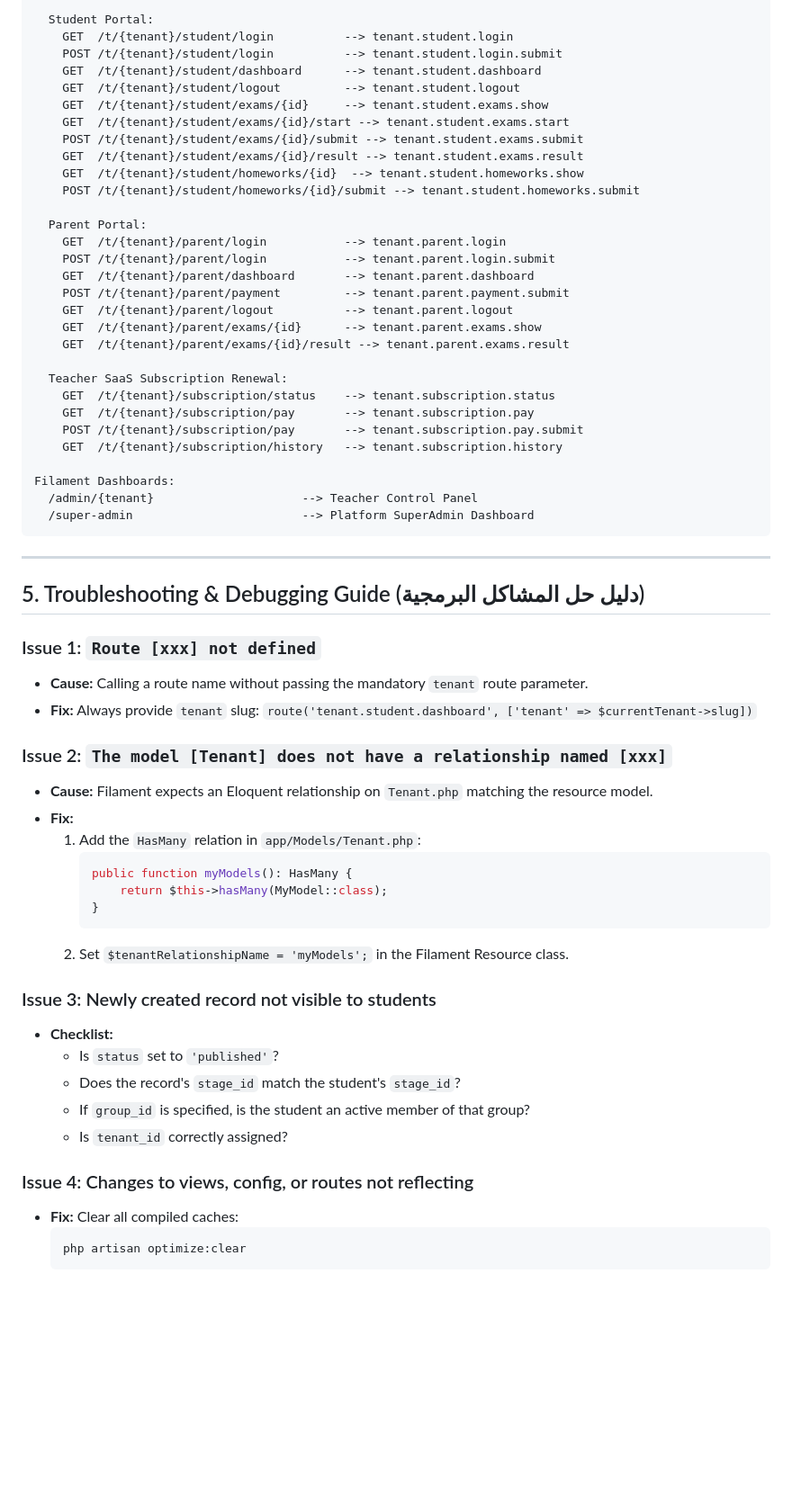
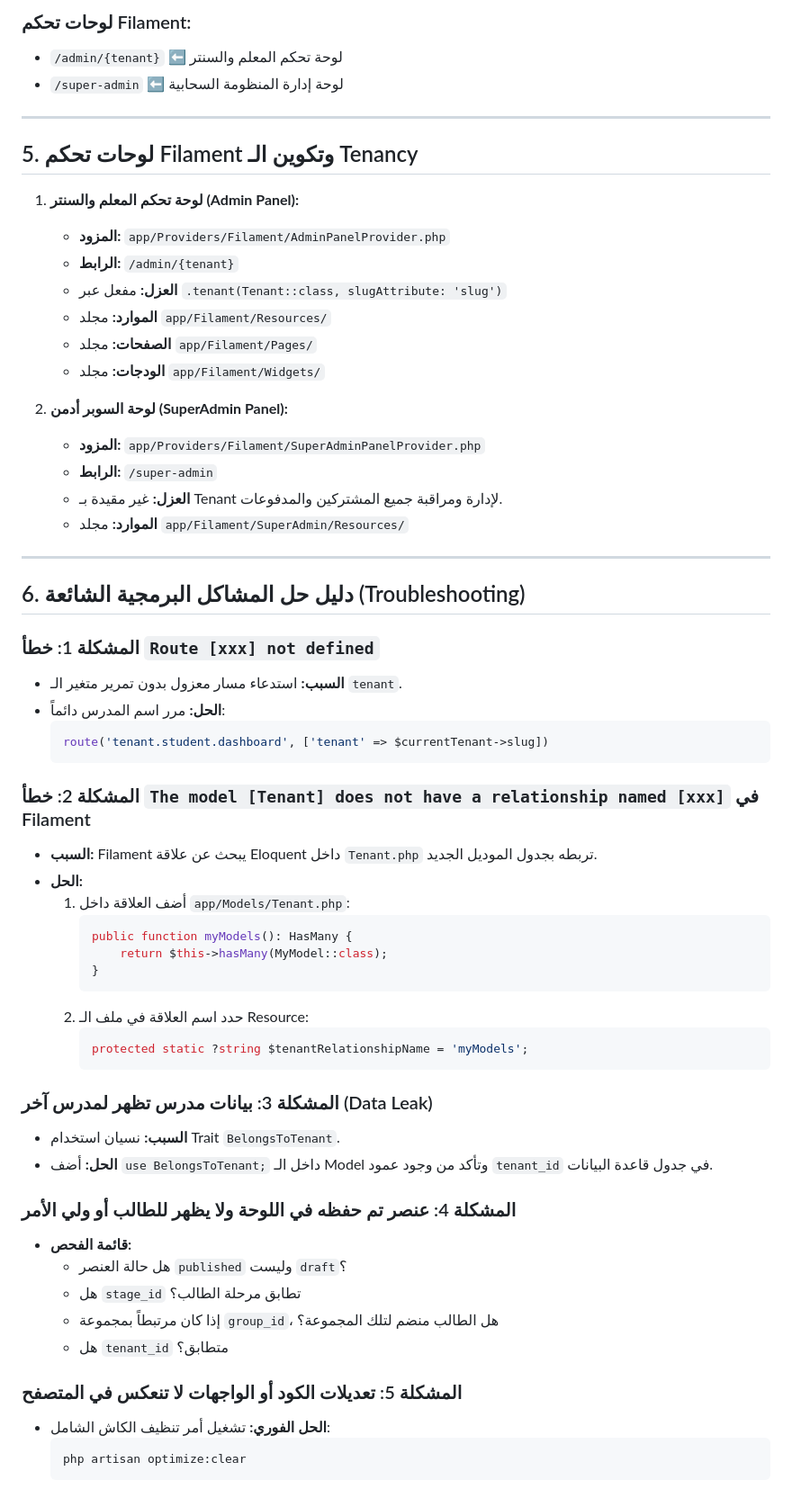
Before and after one commit to Diaa-Ashraf/elgendy, a Markdown page: DEVELOPER_GUIDE.md, the part around one of its changes. Shown at 90% size. Rendered like a GitHub page; blank space fills up the shorter version.

Commit message:
docs: standardize developer guide with full Arabic titles, complete modules mapping, and services directory

````diff
--- a/DEVELOPER_GUIDE.md
+++ b/DEVELOPER_GUIDE.md
@@ -326,65 +347,64 @@ Tenant Scoped Routes (/t/{tenant}/ - Middleware: tenant.resolve):
 
-  Student Portal:
-    GET  /t/{tenant}/student/login          --> tenant.student.login
-    POST /t/{tenant}/student/login          --> tenant.student.login.submit
-    GET  /t/{tenant}/student/dashboard      --> tenant.student.dashboard
-    GET  /t/{tenant}/student/logout         --> tenant.student.logout
-    GET  /t/{tenant}/student/exams/{id}     --> tenant.student.exams.show
-    GET  /t/{tenant}/student/exams/{id}/start --> tenant.student.exams.start
-    POST /t/{tenant}/student/exams/{id}/submit --> tenant.student.exams.submit
-    GET  /t/{tenant}/student/exams/{id}/result --> tenant.student.exams.result
-    GET  /t/{tenant}/student/homeworks/{id}  --> tenant.student.homeworks.show
-    POST /t/{tenant}/student/homeworks/{id}/submit --> tenant.student.homeworks.submit
-
-  Parent Portal:
-    GET  /t/{tenant}/parent/login           --> tenant.parent.login
-    POST /t/{tenant}/parent/login           --> tenant.parent.login.submit
-    GET  /t/{tenant}/parent/dashboard       --> tenant.parent.dashboard
-    POST /t/{tenant}/parent/payment         --> tenant.parent.payment.submit
-    GET  /t/{tenant}/parent/logout          --> tenant.parent.logout
-    GET  /t/{tenant}/parent/exams/{id}      --> tenant.parent.exams.show
-    GET  /t/{tenant}/parent/exams/{id}/result --> tenant.parent.exams.result
-
-  Teacher SaaS Subscription Renewal:
-    GET  /t/{tenant}/subscription/status    --> tenant.subscription.status
-    GET  /t/{tenant}/subscription/pay       --> tenant.subscription.pay
-    POST /t/{tenant}/subscription/pay       --> tenant.subscription.pay.submit
-    GET  /t/{tenant}/subscription/history   --> tenant.subscription.history
-
-Filament Dashboards:
-  /admin/{tenant}                     --> Teacher Control Panel
-  /super-admin                        --> Platform SuperAdmin Dashboard
-```
+### لوحات تحكم Filament:
+- `/admin/{tenant}` ⬅️ لوحة تحكم المعلم والسنتر
+- `/super-admin` ⬅️ لوحة إدارة المنظومة السحابية
 
 ---
 
-## 5. Troubleshooting & Debugging Guide (دليل حل المشاكل البرمجية)
+## 5. لوحات تحكم Filament وتكوين الـ Tenancy
 
-### Issue 1: `Route [xxx] not defined`
-- **Cause:** Calling a route name without passing the mandatory `tenant` route parameter.
-- **Fix:** Always provide `tenant` slug:
-  `route('tenant.student.dashboard', ['tenant' => $currentTenant->slug])`
+1. **لوحة تحكم المعلم والسنتر (Admin Panel):**
+   - **المزود:** `app/Providers/Filament/AdminPanelProvider.php`
+   - **الرابط:** `/admin/{tenant}`
+   - **العزل:** مفعل عبر `.tenant(Tenant::class, slugAttribute: 'slug')`
+   - **الموارد:** مجلد `app/Filament/Resources/`
+   - **الصفحات:** مجلد `app/Filament/Pages/`
+   - **الودجات:** مجلد `app/Filament/Widgets/`
 
-### Issue 2: `The model [Tenant] does not have a relationship named [xxx]`
-- **Cause:** Filament expects an Eloquent relationship on `Tenant.php` matching the resource model.
-- **Fix:**
-  1. Add the `HasMany` relation in `app/Models/Tenant.php`:
+2. **لوحة السوبر أدمن (SuperAdmin Panel):**
+   - **المزود:** `app/Providers/Filament/SuperAdminPanelProvider.php`
+   - **الرابط:** `/super-admin`
+   - **العزل:** غير مقيدة بـ Tenant لإدارة ومراقبة جميع المشتركين والمدفوعات.
+   - **الموارد:** مجلد `app/Filament/SuperAdmin/Resources/`
+
+---
+
+## 6. دليل حل المشاكل البرمجية الشائعة (Troubleshooting)
+
+### المشكلة 1: خطأ `Route [xxx] not defined`
+- **السبب:** استدعاء مسار معزول بدون تمرير متغير الـ `tenant`.
+- **الحل:** مرر اسم المدرس دائماً:
+  ```php
+  route('tenant.student.dashboard', ['tenant' => $currentTenant->slug])
+  ```
+
+### المشكلة 2: خطأ `The model [Tenant] does not have a relationship named [xxx]` في Filament
+- **السبب:** Filament يبحث عن علاقة Eloquent داخل `Tenant.php` تربطه بجدول الموديل الجديد.
+- **الحل:**
+  1. أضف العلاقة داخل `app/Models/Tenant.php`:
      ```php
      public function myModels(): HasMany {
          return $this->hasMany(MyModel::class);
      }
      ```
-  2. Set `$tenantRelationshipName = 'myModels';` in the Filament Resource class.
+  2. حدد اسم العلاقة في ملف الـ Resource:
+     ```php
+     protected static ?string $tenantRelationshipName = 'myModels';
+     ```
 
-### Issue 3: Newly created record not visible to students
-- **Checklist:**
-  - Is `status` set to `'published'`?
-  - Does the record's `stage_id` match the student's `stage_id`?
-  - If `group_id` is specified, is the student an active member of that group?
-  - Is `tenant_id` correctly assigned?
+### المشكلة 3: بيانات مدرس تظهر لمدرس آخر (Data Leak)
+- **السبب:** نسيان استخدام Trait `BelongsToTenant`.
+- **الحل:** أضف `use BelongsToTenant;` داخل الـ Model وتأكد من وجود عمود `tenant_id` في جدول قاعدة البيانات.
 
-### Issue 4: Changes to views, config, or routes not reflecting
-- **Fix:** Clear all compiled caches:
+### المشكلة 4: عنصر تم حفظه في اللوحة ولا يظهر للطالب أو ولي الأمر
+- **قائمة الفحص:**
+  - هل حالة العنصر `published` وليست `draft`؟
+  - هل `stage_id` تطابق مرحلة الطالب؟
+  - إذا كان مرتبطاً بمجموعة `group_id`، هل الطالب منضم لتلك المجموعة؟
+  - هل `tenant_id` متطابق؟
+
+### المشكلة 5: تعديلات الكود أو الواجهات لا تنعكس في المتصفح
+- **الحل الفوري:** تشغيل أمر تنظيف الكاش الشامل:
   ```bash
   php artisan optimize:clear
   ```
````
Also changed, not shown: other parts of DEVELOPER_GUIDE.md (+243 -222 lines).
